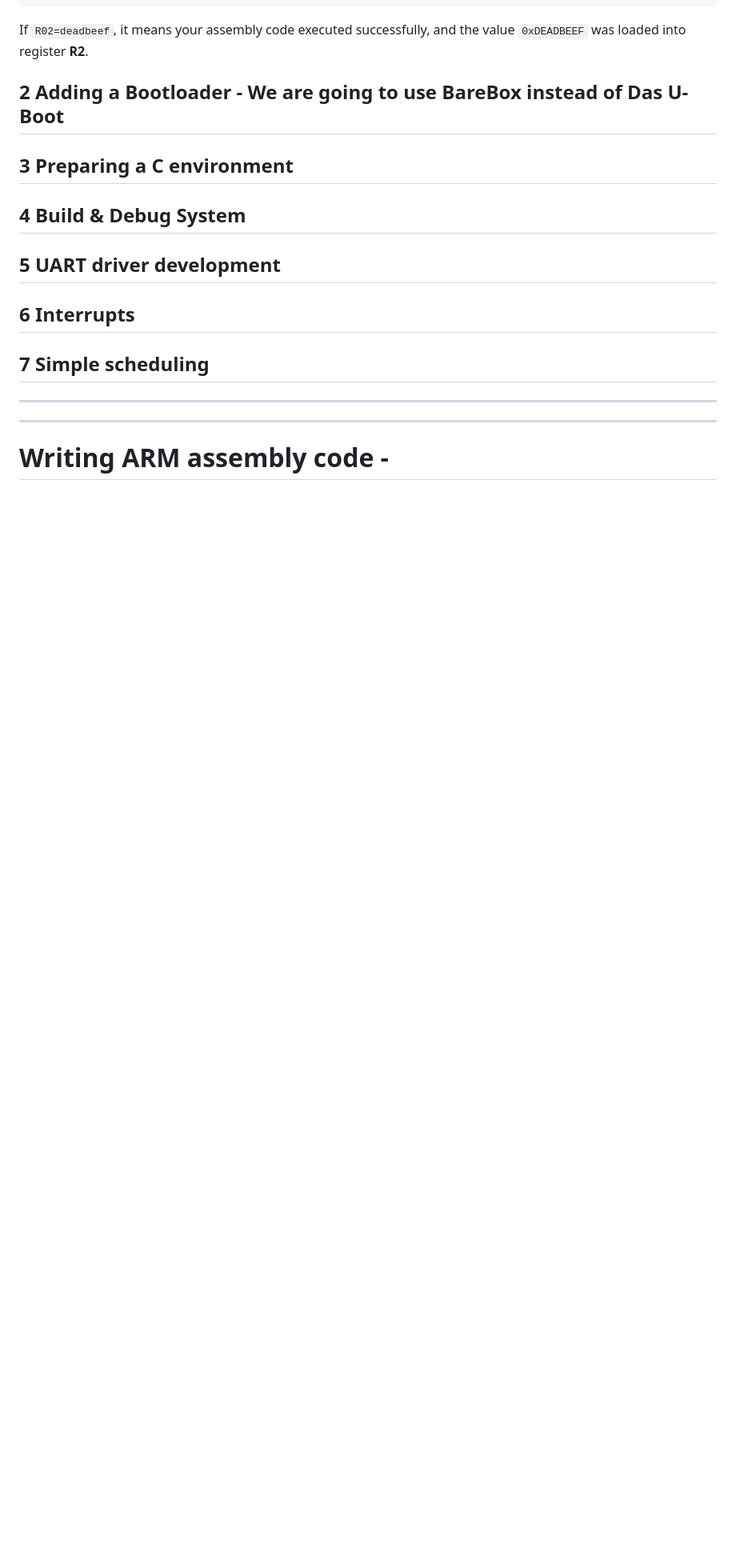
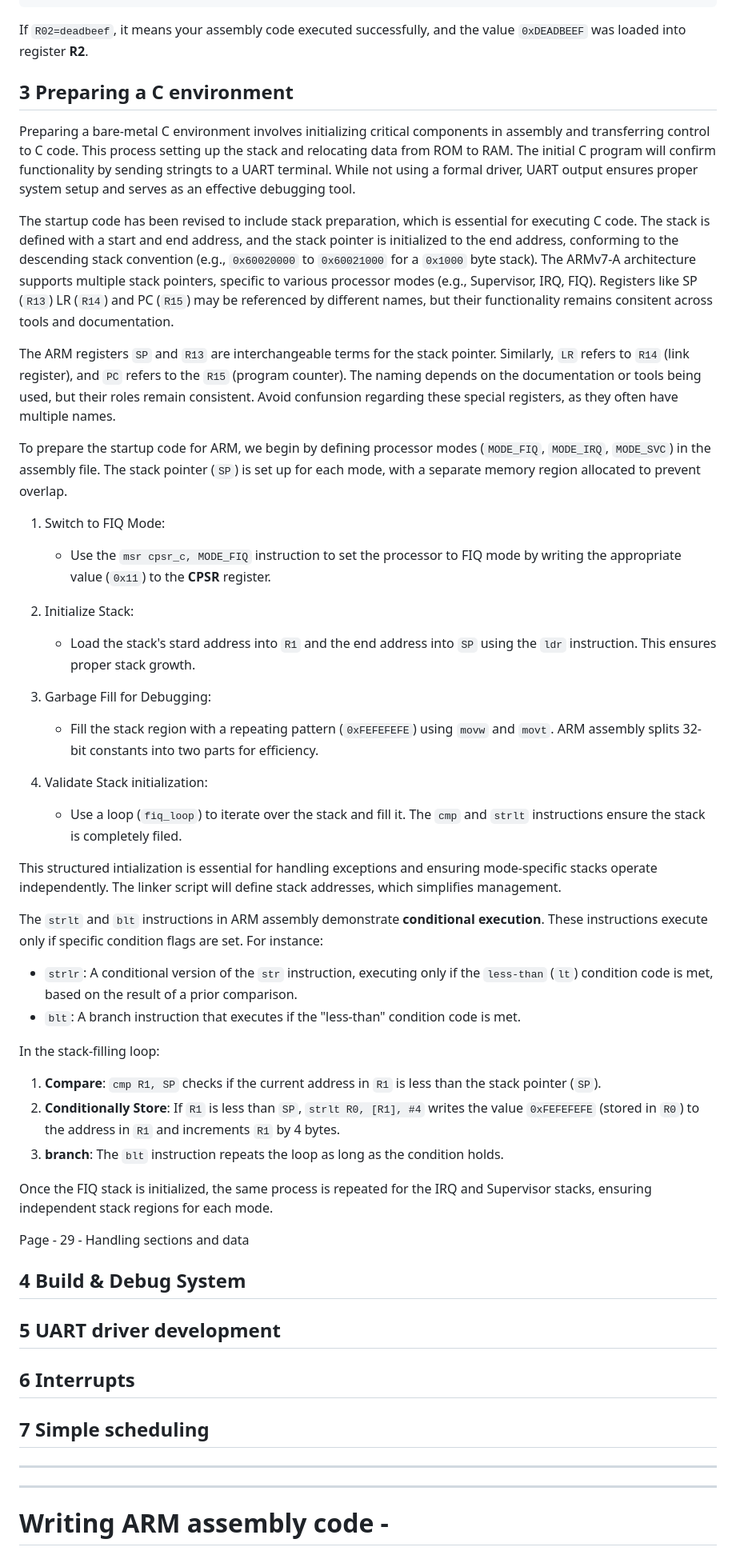
Before and after one commit to Mojeda01/Cortex-A15QuantMod, a Markdown page: coding_notes.md, the part around one of its changes. Shown at 80% size. Rendered like a GitHub page; blank space fills up the shorter version.

Commit message:
added more to coding_notes.md

```diff
--- a/coding_notes.md
+++ b/coding_notes.md
@@ -106,9 +106,43 @@ R00=00000000 R01=000008e0 R02=deadbeef R03=00000000
 If `R02=deadbeef`, it means your assembly code executed successfully, and the value
 `0xDEADBEEF` was loaded into register **R2**.
 
-## 2 Adding a Bootloader - We are going to use BareBox instead of Das U-Boot
+## 3 Preparing a C environment
+Preparing a bare-metal C environment involves initializing critical components in assembly and transferring
+control to C code. This process setting up the stack and relocating data from ROM to RAM. The initial C program will confirm functionality by sending stringts to a UART terminal. While not using a formal driver, UART output ensures proper system setup and serves as an effective debugging tool.
 
-## 3 Preparing a C environment
+The startup code has been revised to include stack preparation, which is essential for executing C code. The stack is defined with a start and end address, and the stack pointer is initialized to the end address, conforming to the descending stack convention (e.g., `0x60020000` to `0x60021000` for a `0x1000` byte stack). The ARMv7-A architecture supports multiple stack pointers, specific to various processor modes (e.g., Supervisor, IRQ, FIQ). Registers like SP (`R13`) LR (`R14`) and PC (`R15`) may be referenced by different names, but their functionality remains consitent across tools and documentation.
+
+The ARM registers `SP` and `R13` are interchangeable terms for the stack pointer. Similarly, `LR` refers to `R14` (link register), and `PC` refers to the `R15` (program counter). The naming depends on the documentation or tools being used, but their roles remain consistent. Avoid confunsion regarding these special registers, as they often have multiple names.
+
+To prepare the startup code for ARM, we begin by defining processor modes (`MODE_FIQ`, `MODE_IRQ`, `MODE_SVC`) in the assembly file. The stack pointer (`SP`) is set up for each mode, with a separate memory region allocated to prevent overlap.
+
+1. Switch to FIQ Mode:
+    * Use the `msr cpsr_c, MODE_FIQ` instruction to set the processor to FIQ mode by writing the appropriate value (`0x11`) to the **CPSR** register.
+
+2. Initialize Stack:
+    * Load the stack's stard address into `R1` and the end address into `SP` using the `ldr` instruction. This ensures proper stack growth.
+
+3. Garbage Fill for Debugging:
+    * Fill the stack region with a repeating pattern (`0xFEFEFEFE`) using `movw` and `movt`. ARM assembly splits 32-bit constants into two parts for efficiency.
+
+4. Validate Stack initialization:
+    * Use a loop (`fiq_loop`) to iterate over the stack and fill it. The `cmp` and `strlt` instructions ensure the stack is completely filed.
+
+This structured intialization is essential for handling exceptions and ensuring mode-specific stacks operate independently. The linker script will define stack addresses, which simplifies management.
+
+The `strlt` and `blt` instructions in ARM assembly demonstrate **conditional execution**. These instructions execute only if specific condition flags are set. For instance:
+* `strlr`: A conditional version of the `str` instruction, executing only if the `less-than` (`lt`) condition code is met, based on the result of a prior comparison.
+* `blt`: A branch instruction that executes if the "less-than" condition code is met.
+
+In the stack-filling loop:
+1. **Compare**: `cmp R1, SP` checks if the current address in `R1` is less than the stack pointer (`SP`).
+2. **Conditionally Store**: If `R1` is less than `SP`, `strlt R0, [R1], #4` writes the value `0xFEFEFEFE` (stored in `R0`) to the address in `R1` and increments `R1` by 4 bytes.
+3. **branch**: The `blt` instruction repeats the loop as long as the condition holds.
+
+Once the FIQ stack is initialized, the same process is repeated for the IRQ and Supervisor stacks, ensuring independent stack regions for each mode.
+
+Page - 29 - Handling sections and data
+
 ## 4 Build & Debug System
 ## 5 UART driver development
 ## 6 Interrupts
```
Also changed, not shown: other parts of coding_notes.md (+1 -0 lines).
